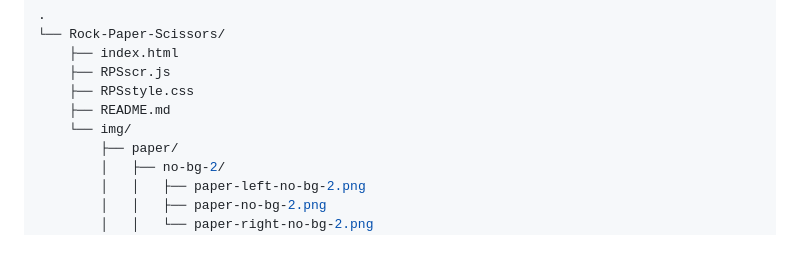
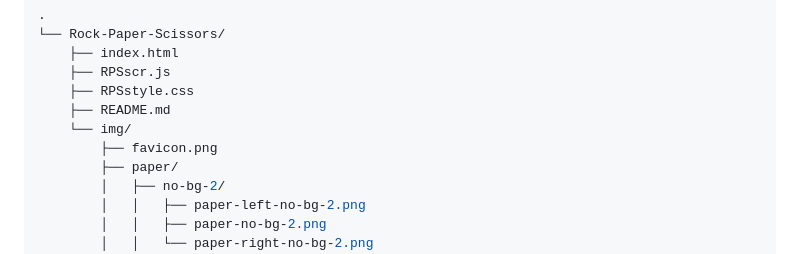
Before and after one commit to MolnarHangaBorbala/Planet-Merge, a Markdown page: README.md, the part around one of its changes. Drawn GitHub-style; folded sections open.

```diff
--- a/README.md
+++ b/README.md
@@ -63,6 +64,7 @@ A simple, animated **Rock-Paper-Scissors** game built with HTML, CSS, and JavaSc
     ├── RPSstyle.css
     ├── README.md
     └── img/
+        ├── favicon.png
         ├── paper/
         │   ├── no-bg-2/
         │   │   ├── paper-left-no-bg-2.png
```
Also changed, not shown: other parts of README.md (+1 -0 lines).
